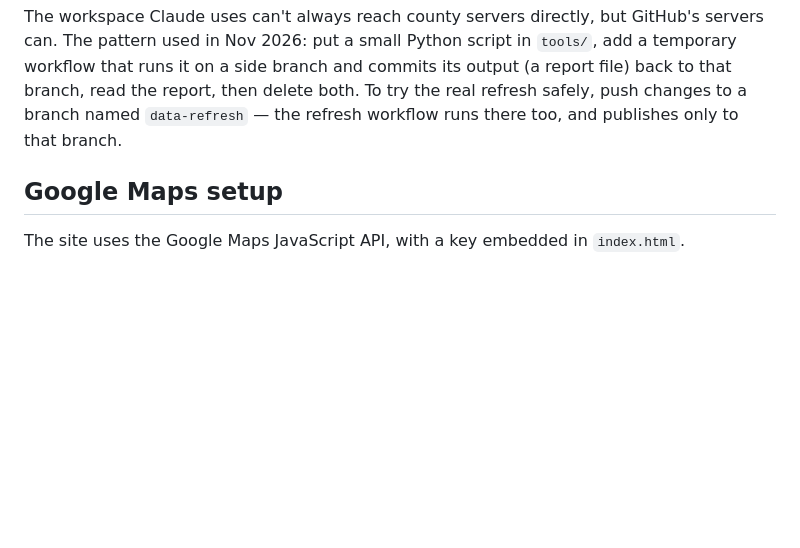
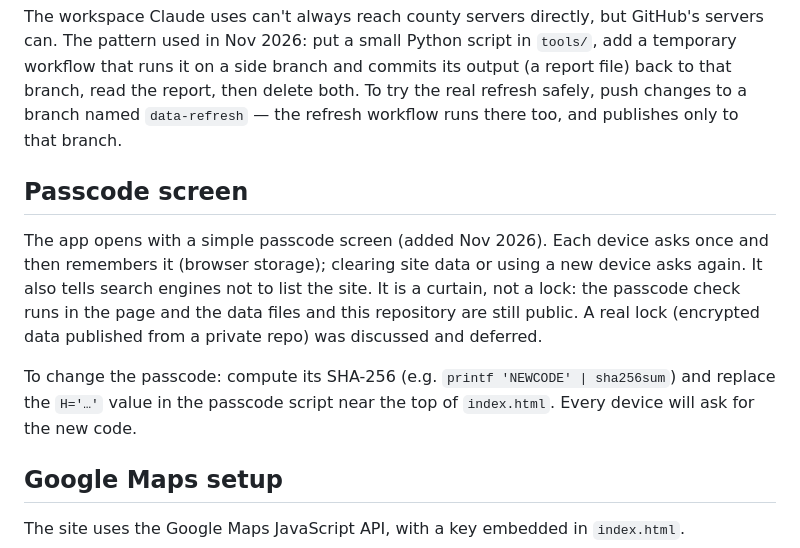
Before and after one commit to chabadchagrin/mapapp, a Markdown page: HANDOFF.md, the part around the change. Drawn GitHub-style; blank space fills up the shorter version.

Commit message:
Handoff: passcode screen notes
Co-Authored-By: Claude Opus 5.5 <noreply@anthropic.com>
Claude-Session: https://claude.ai/code/session_01KSXfCF8ENB28Q5j99tTc7E

```diff
--- a/HANDOFF.md
+++ b/HANDOFF.md
@@ -82,6 +82,12 @@ Both counties publish their parcels as free, public ArcGIS map services. `tools/
 
 The workspace Claude uses can't always reach county servers directly, but GitHub's servers can. The pattern used in Nov 2026: put a small Python script in `tools/`, add a temporary workflow that runs it on a side branch and commits its output (a report file) back to that branch, read the report, then delete both. To try the real refresh safely, push changes to a branch named `data-refresh` — the refresh workflow runs there too, and publishes only to that branch.
 
+## Passcode screen
+
+The app opens with a simple passcode screen (added Nov 2026). Each device asks once and then remembers it (browser storage); clearing site data or using a new device asks again. It also tells search engines not to list the site. It is a curtain, not a lock: the passcode check runs in the page and the data files and this repository are still public. A real lock (encrypted data published from a private repo) was discussed and deferred.
+
+To change the passcode: compute its SHA-256 (e.g. `printf 'NEWCODE' | sha256sum`) and replace the `H='…'` value in the passcode script near the top of `index.html`. Every device will ask for the new code.
+
 ## Google Maps setup
 
 The site uses the Google Maps JavaScript API, with a key embedded in `index.html`.
```
